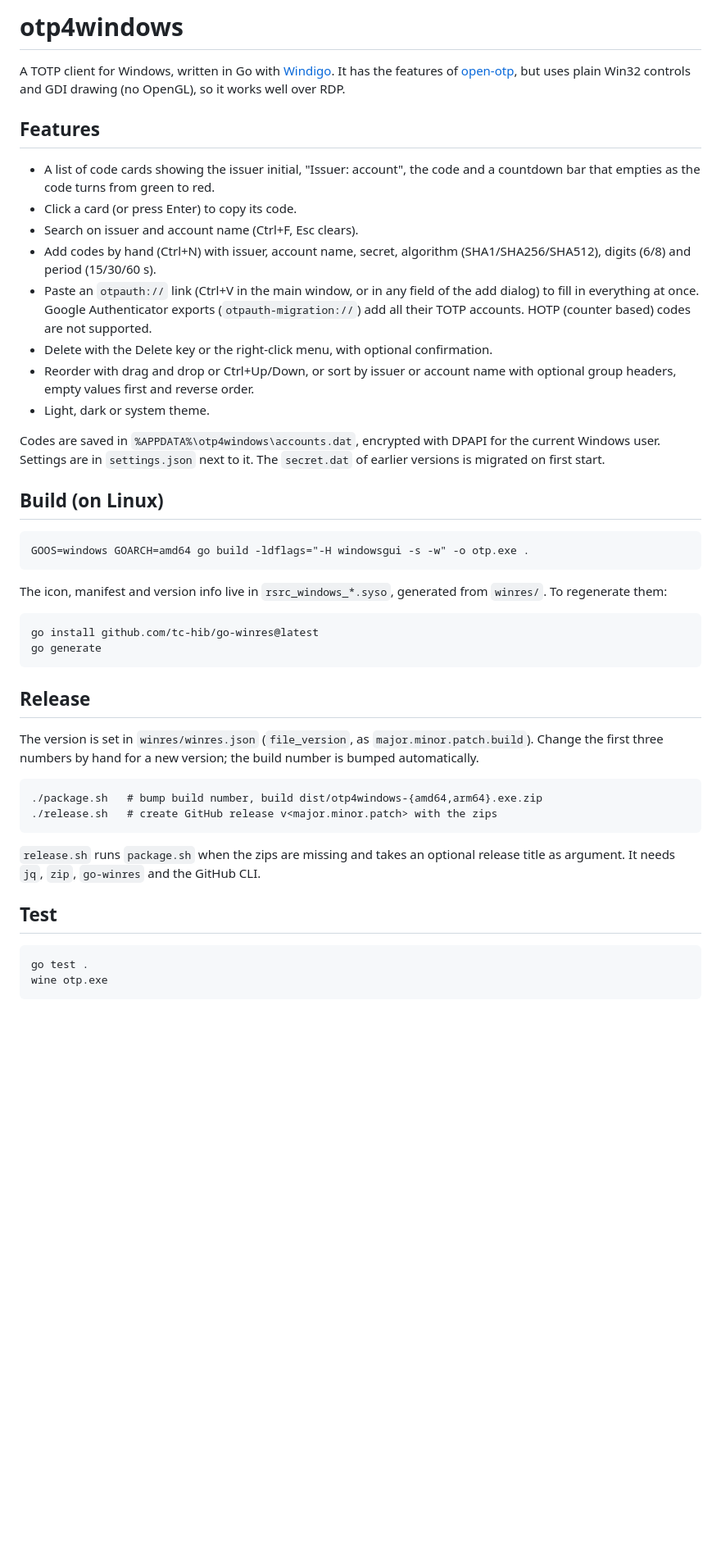
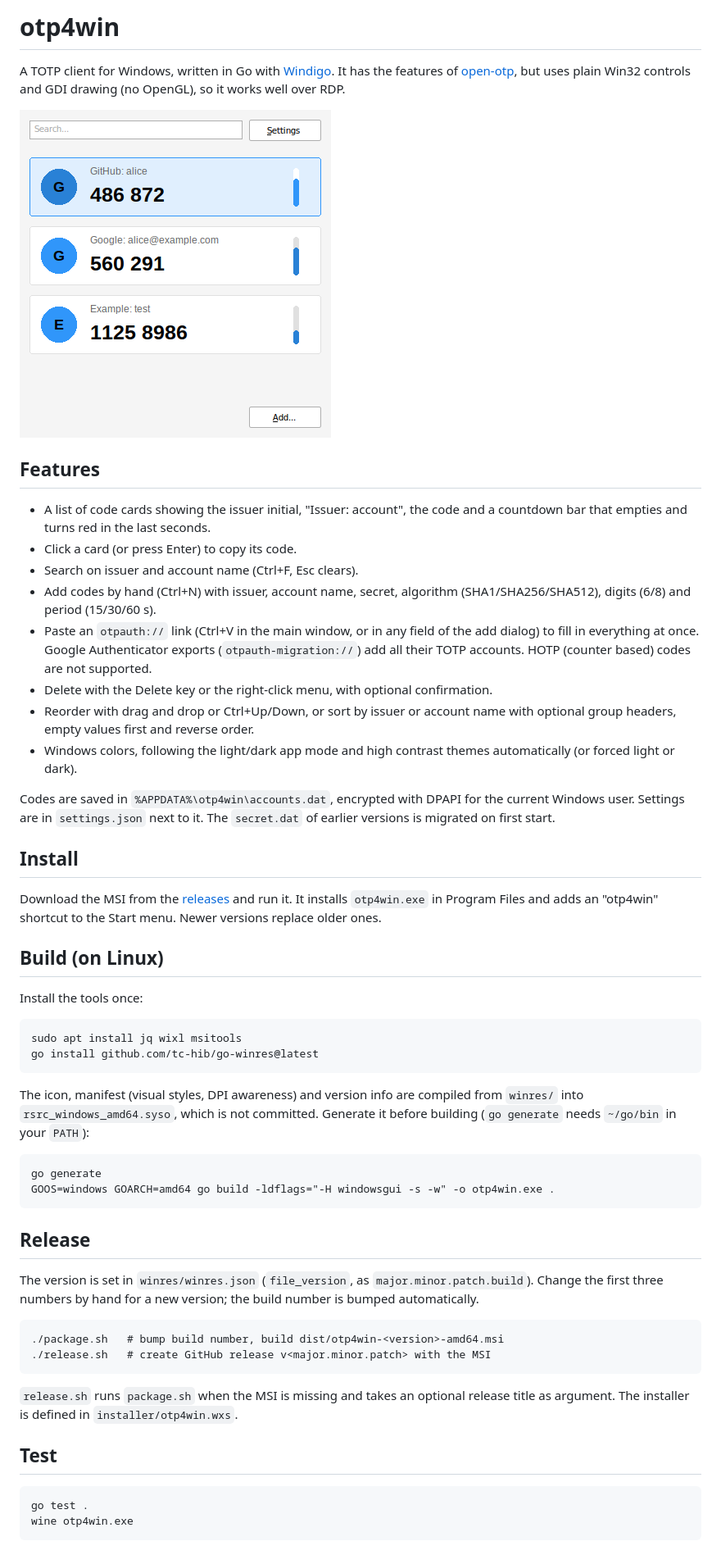
Before and after one commit to mevdschee/otp4win, a Markdown page: README.md, the part around the change. Shown at 82% size. Drawn GitHub-style; pictures changed too: screenshot.png (added); blank space fills up the shorter version.

```diff
--- a/README.md
+++ b/README.md
@@ -1,13 +1,15 @@
-# otp4windows
+# otp4win
 
 A TOTP client for Windows, written in Go with [Windigo](https://github.com/rodrigocfd/windigo).
 It has the features of [open-otp](https://github.com/avan1235/open-otp), but
 uses plain Win32 controls and GDI drawing (no OpenGL), so it works well over RDP.
 
+![Screenshot](screenshot.png)
+
 ## Features
 
 - A list of code cards showing the issuer initial, "Issuer: account", the code
-  and a countdown bar that empties as the code turns from green to red.
+  and a countdown bar that empties and turns red in the last seconds.
 - Click a card (or press Enter) to copy its code.
 - Search on issuer and account name (Ctrl+F, Esc clears).
 - Add codes by hand (Ctrl+N) with issuer, account name, secret, algorithm
@@ -19,21 +21,32 @@ uses plain Win32 controls and GDI drawing (no OpenGL), so it works well over RDP
 - Delete with the Delete key or the right-click menu, with optional confirmation.
 - Reorder with drag and drop or Ctrl+Up/Down, or sort by issuer or account name
   with optional group headers, empty values first and reverse order.
-- Light, dark or system theme.
+- Windows colors, following the light/dark app mode and high contrast themes
+  automatically (or forced light or dark).
 
-Codes are saved in `%APPDATA%\otp4windows\accounts.dat`, encrypted with DPAPI
+Codes are saved in `%APPDATA%\otp4win\accounts.dat`, encrypted with DPAPI
 for the current Windows user. Settings are in `settings.json` next to it. The
 `secret.dat` of earlier versions is migrated on first start.
 
+## Install
+
+Download the MSI from the [releases](https://github.com/mevdschee/otp4win/releases)
+and run it. It installs `otp4win.exe` in Program Files and adds an "otp4win" shortcut
+to the Start menu. Newer versions replace older ones.
+
 ## Build (on Linux)
 
-    GOOS=windows GOARCH=amd64 go build -ldflags="-H windowsgui -s -w" -o otp.exe .
+Install the tools once:
 
-The icon, manifest and version info live in `rsrc_windows_*.syso`, generated
-from `winres/`. To regenerate them:
+    sudo apt install jq wixl msitools
+    go install github.com/tc-hib/go-winres@latest
 
-    go install github.com/tc-hib/go-winres@latest
+The icon, manifest (visual styles, DPI awareness) and version info are compiled
+from `winres/` into `rsrc_windows_amd64.syso`, which is not committed. Generate
+it before building (`go generate` needs `~/go/bin` in your `PATH`):
+
     go generate
+    GOOS=windows GOARCH=amd64 go build -ldflags="-H windowsgui -s -w" -o otp4win.exe .
 
 ## Release
 
@@ -41,13 +54,13 @@ The version is set in `winres/winres.json` (`file_version`, as
 `major.minor.patch.build`). Change the first three numbers by hand for a new
 version; the build number is bumped automatically.
 
-    ./package.sh   # bump build number, build dist/otp4windows-{amd64,arm64}.exe.zip
-    ./release.sh   # create GitHub release v<major.minor.patch> with the zips
+    ./package.sh   # bump build number, build dist/otp4win-<version>-amd64.msi
+    ./release.sh   # create GitHub release v<major.minor.patch> with the MSI
 
-`release.sh` runs `package.sh` when the zips are missing and takes an optional
-release title as argument. It needs `jq`, `zip`, `go-winres` and the GitHub CLI.
+`release.sh` runs `package.sh` when the MSI is missing and takes an optional
+release title as argument. The installer is defined in `installer/otp4win.wxs`.
 
 ## Test
 
     go test .
-    wine otp.exe
+    wine otp4win.exe
```
Also changed, not shown: 18 other files.
